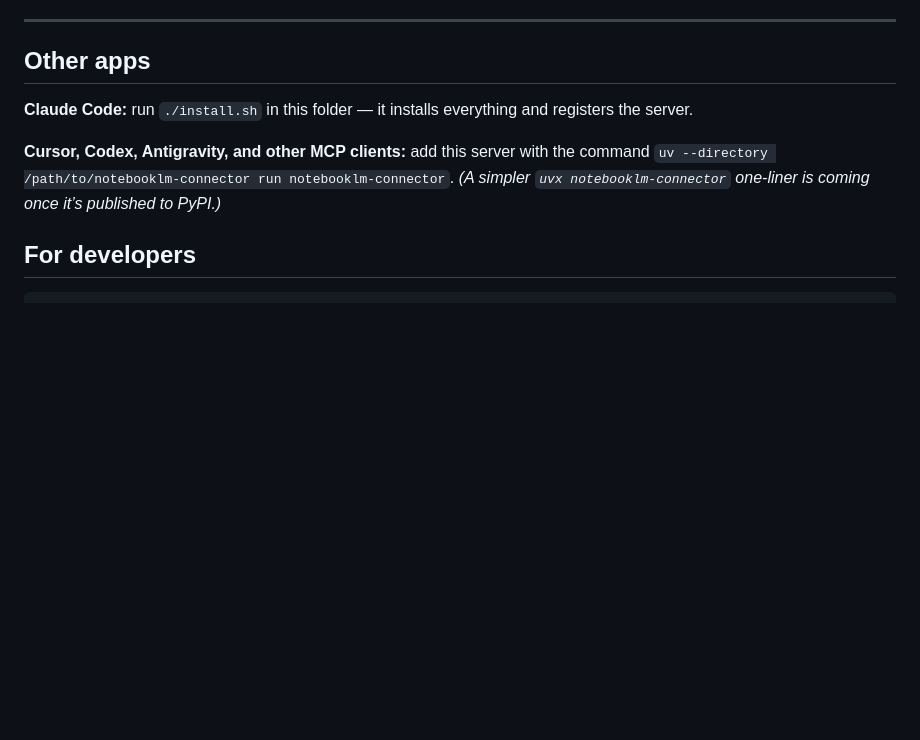
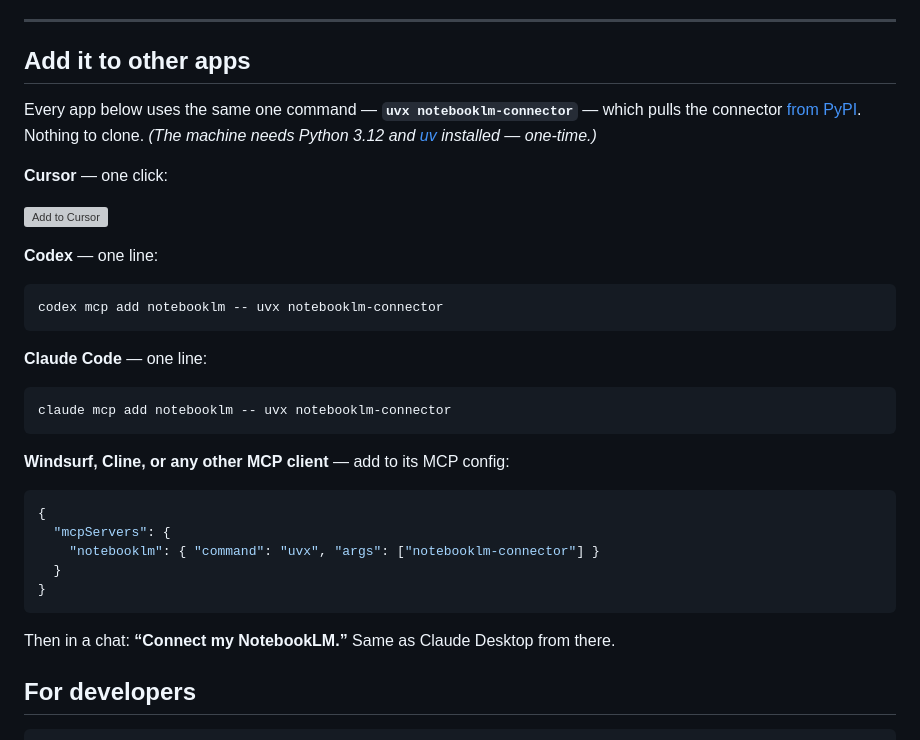
Before and after one commit to asimhafeezz/notebooklm-connector, a Markdown page: README.md, the part around one of its changes. Rendered like a GitHub page; blank space fills up the shorter version; grey boxes are pictures that could not be loaded.

Commit message:
Published to PyPI: add uvx install for Cursor, Codex, Claude Code + badges
Co-Authored-By: Claude Fable 5 <noreply@anthropic.com>

````diff
--- a/README.md
+++ b/README.md
@@ -36,13 +38,38 @@ Under the hood that’s **13 tools**: connect/login, list & create notebooks, ad
 
 ---
 
-## Other apps
+## Add it to other apps
 
-**Claude Code:** run `./install.sh` in this folder — it installs everything and registers the server.
+Every app below uses the same one command — **`uvx notebooklm-connector`** — which pulls the connector [from PyPI](https://pypi.org/project/notebooklm-connector/). Nothing to clone.
+*(The machine needs Python 3.12 and [uv](https://docs.astral.sh/uv/) installed — one-time.)*
 
-**Cursor, Codex, Antigravity, and other MCP clients:** add this server with the command
-`uv --directory /path/to/notebooklm-connector run notebooklm-connector`.
-*(A simpler `uvx notebooklm-connector` one-liner is coming once it’s published to PyPI.)*
+**Cursor** — one click:
+
+[![Add to Cursor](https://cursor.com/deeplink/mcp-install-dark.svg)](cursor://anysphere.cursor-deeplink/mcp/install?name=notebooklm&config=eyJjb21tYW5kIjogInV2eCIsICJhcmdzIjogWyJub3RlYm9va2xtLWNvbm5lY3RvciJdfQ==)
+
+**Codex** — one line:
+
+```bash
+codex mcp add notebooklm -- uvx notebooklm-connector
+```
+
+**Claude Code** — one line:
+
+```bash
+claude mcp add notebooklm -- uvx notebooklm-connector
+```
+
+**Windsurf, Cline, or any other MCP client** — add to its MCP config:
+
+```json
+{
+  "mcpServers": {
+    "notebooklm": { "command": "uvx", "args": ["notebooklm-connector"] }
+  }
+}
+```
+
+Then in a chat: **“Connect my NotebookLM.”** Same as Claude Desktop from there.
 
 ## For developers
 
````
Also changed, not shown: other parts of README.md (+2 -0 lines).
